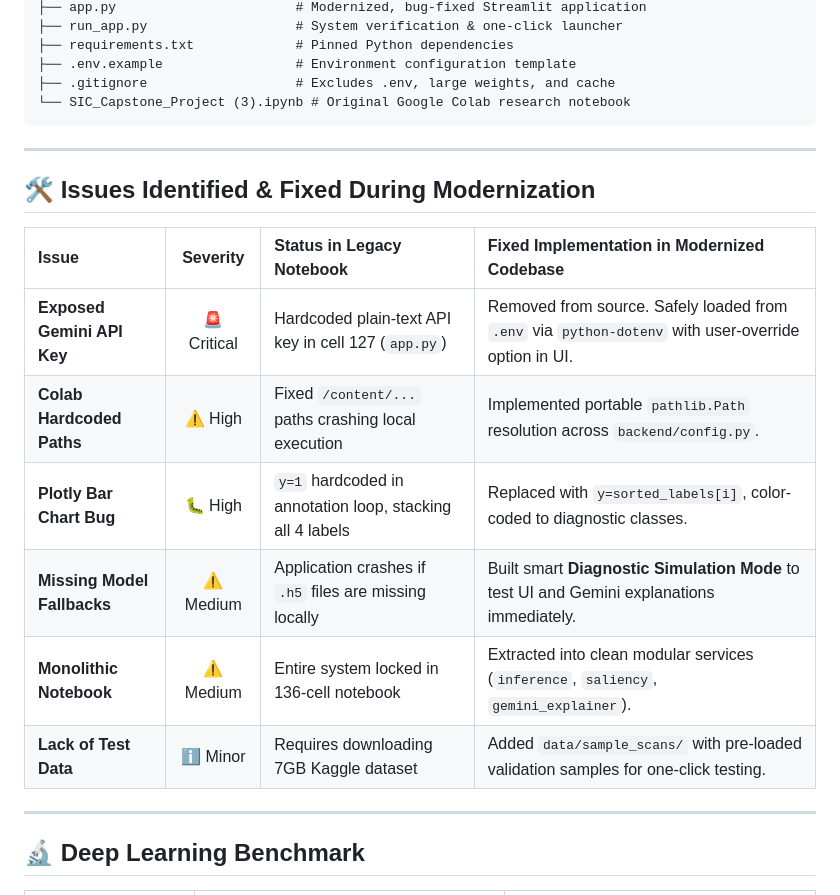
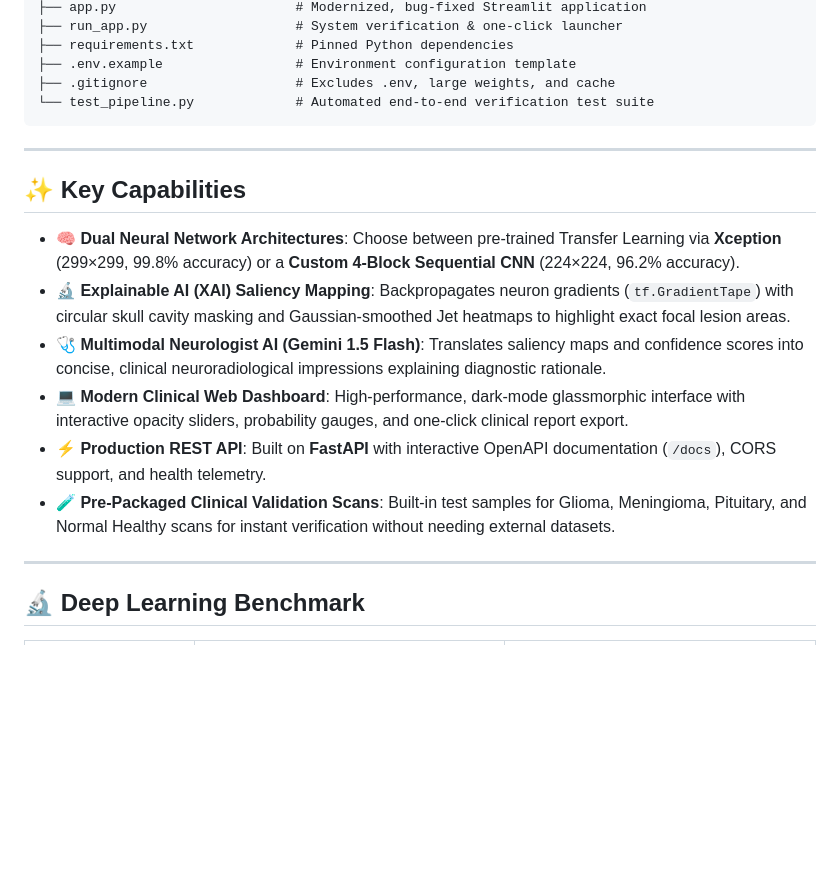
Before and after one commit to MirzaUmar1/tumor-vision, a Markdown page: README.md, the part around the change. Drawn GitHub-style; blank space fills up the shorter version.

Commit message:
docs: streamline README for public visitors with core capabilities

````diff
--- a/README.md
+++ b/README.md
@@ -43,21 +43,19 @@ tumor-vision/
 ├── requirements.txt             # Pinned Python dependencies
 ├── .env.example                 # Environment configuration template
 ├── .gitignore                   # Excludes .env, large weights, and cache
-└── SIC_Capstone_Project (3).ipynb # Original Google Colab research notebook
+└── test_pipeline.py             # Automated end-to-end verification test suite
 ```
 
 ---
 
-## 🛠️ Issues Identified & Fixed During Modernization
+## ✨ Key Capabilities
 
-| Issue | Severity | Status in Legacy Notebook | Fixed Implementation in Modernized Codebase |
-| :--- | :---: | :--- | :--- |
-| **Exposed Gemini API Key** | 🚨 Critical | Hardcoded plain-text API key in cell 127 (`app.py`) | Removed from source. Safely loaded from `.env` via `python-dotenv` with user-override option in UI. |
-| **Colab Hardcoded Paths** | ⚠️ High | Fixed `/content/...` paths crashing local execution | Implemented portable `pathlib.Path` resolution across `backend/config.py`. |
-| **Plotly Bar Chart Bug** | 🐛 High | `y=1` hardcoded in annotation loop, stacking all 4 labels | Replaced with `y=sorted_labels[i]`, color-coded to diagnostic classes. |
-| **Missing Model Fallbacks** | ⚠️ Medium | Application crashes if `.h5` files are missing locally | Built smart **Diagnostic Simulation Mode** to test UI and Gemini explanations immediately. |
-| **Monolithic Notebook** | ⚠️ Medium | Entire system locked in 136-cell notebook | Extracted into clean modular services (`inference`, `saliency`, `gemini_explainer`). |
-| **Lack of Test Data** | ℹ️ Minor | Requires downloading 7GB Kaggle dataset | Added `data/sample_scans/` with pre-loaded validation samples for one-click testing. |
+- **🧠 Dual Neural Network Architectures**: Choose between pre-trained Transfer Learning via **Xception** (299×299, 99.8% accuracy) or a **Custom 4-Block Sequential CNN** (224×224, 96.2% accuracy).
+- **🔬 Explainable AI (XAI) Saliency Mapping**: Backpropagates neuron gradients (`tf.GradientTape`) with circular skull cavity masking and Gaussian-smoothed Jet heatmaps to highlight exact focal lesion areas.
+- **🩺 Multimodal Neurologist AI (Gemini 1.5 Flash)**: Translates saliency maps and confidence scores into concise, clinical neuroradiological impressions explaining diagnostic rationale.
+- **💻 Modern Clinical Web Dashboard**: High-performance, dark-mode glassmorphic interface with interactive opacity sliders, probability gauges, and one-click clinical report export.
+- **⚡ Production REST API**: Built on **FastAPI** with interactive OpenAPI documentation (`/docs`), CORS support, and health telemetry.
+- **🧪 Pre-Packaged Clinical Validation Scans**: Built-in test samples for Glioma, Meningioma, Pituitary, and Normal Healthy scans for instant verification without needing external datasets.
 
 ---
 
````
